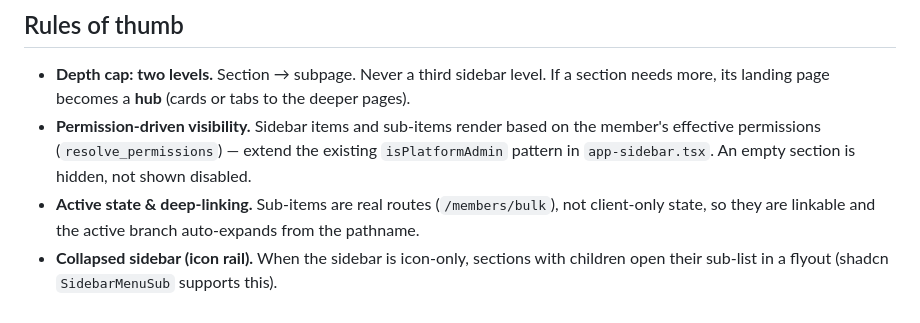
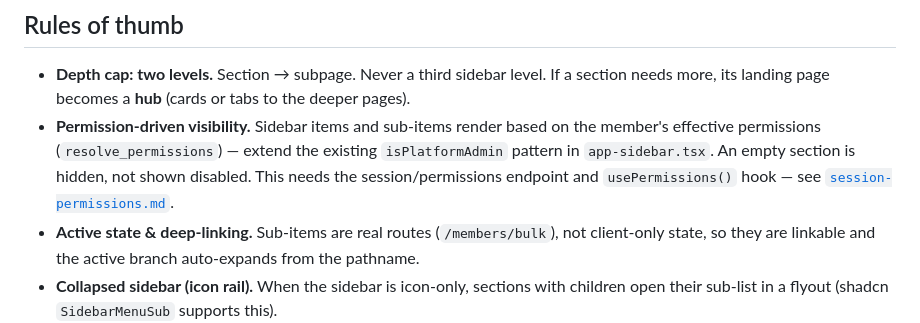
Before and after one commit to NonProdHuman/OpenTroop, a Markdown page: docs/spec/navigation.md, the part around the change. GitHub-like rendering.

```diff
--- a/docs/spec/navigation.md
+++ b/docs/spec/navigation.md
@@ -93,7 +93,8 @@ Two structural notes:
 - **Permission-driven visibility.** Sidebar items and sub-items render based on the
   member's effective permissions (`resolve_permissions`) — extend the existing
   `isPlatformAdmin` pattern in `app-sidebar.tsx`. An empty section is hidden, not shown
-  disabled.
+  disabled. This needs the session/permissions endpoint and `usePermissions()` hook —
+  see [`session-permissions.md`](session-permissions.md).
 - **Active state & deep-linking.** Sub-items are real routes (`/members/bulk`), not
   client-only state, so they are linkable and the active branch auto-expands from the
   pathname.
```
Also changed, not shown: ROADMAP.md (+2 -1 lines), docs/spec/session-permissions.md (added, +196 -0 lines).
